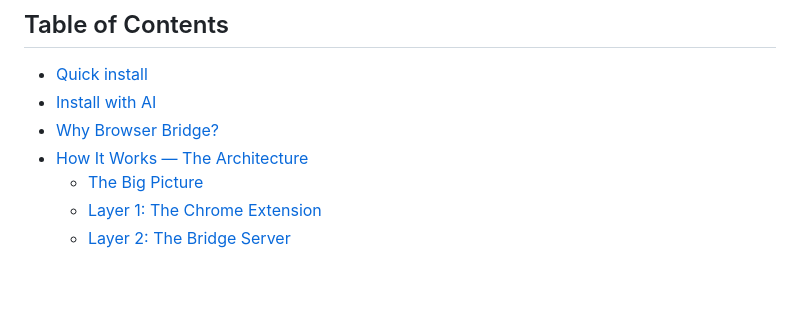
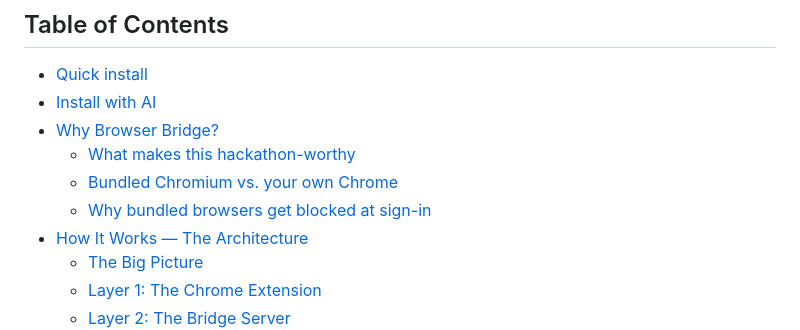
Before and after one commit to Kunci-Tech/workbuddy-browser-bridge, a Markdown page: README.md, the part around one of its changes. GitHub-like rendering; blank space fills up the shorter version.

```diff
--- a/README.md
+++ b/README.md
@@ -102,6 +102,9 @@ Those two states look identical to an agent reading raw output, and conflating t
 - [Quick install](#quick-install)
 - [Install with AI](#install-with-ai)
 - [Why Browser Bridge?](#why-browser-bridge)
+  - [What makes this hackathon-worthy](#what-makes-this-hackathon-worthy)
+  - [Bundled Chromium vs. your own Chrome](#bundled-chromium-vs-your-own-chrome)
+  - [Why bundled browsers get blocked at sign-in](#why-bundled-browsers-get-blocked-at-sign-in)
 - [How It Works — The Architecture](#how-it-works--the-architecture)
   - [The Big Picture](#the-big-picture)
   - [Layer 1: The Chrome Extension](#layer-1-the-chrome-extension)
```
Also changed, not shown: other parts of README.md (+51 -0 lines), docs/WORKBUDDY-INTEGRATION.md (+1 -1 lines).
